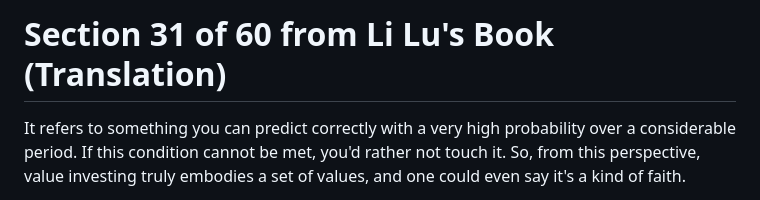
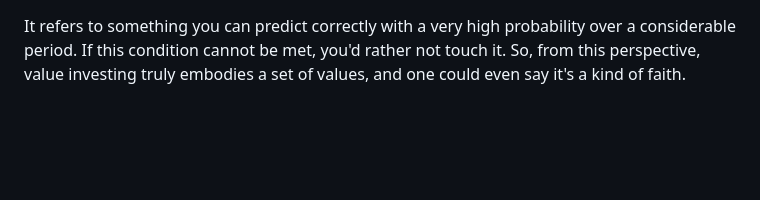
Before and after one commit to yurayura-nmr/yurayura-nmr.github.io, a Markdown page: li_lu_civilization_modernization_translation/translations/31.md, the part around the change. GitHub-like rendering; blank space fills up the shorter version.

```diff
--- a/li_lu_civilization_modernization_translation/translations/31.md
+++ b/li_lu_civilization_modernization_translation/translations/31.md
@@ -1,5 +1,3 @@
-# Section 31 of 60 from Li Lu's Book (Translation)
-
 It refers to something you can predict correctly with a very high probability over a considerable period. If this condition cannot be met, you'd rather not touch it. So, from this perspective, value investing truly embodies a set of values, and one could even say it's a kind of faith.
 
 If it is a faith, it must be validated, and in the process, you will inevitably undergo tests of despair. Therefore, your emotions will certainly fluctuate, at least in the beginning. But gradually, you will truly integrate it into your life, and the turbulence will slowly turn into imperturbability—unmoved by honor or disgrace. Led by your intense interest in the business itself, you will gradually build your own circle of competence. Once you operate with ease within this circle, you can focus single-mindedly, free from the interference of other noise. This is why I find that most truly successful investors are quite distant from financial centers, and the further away they are, the better their performance—take Omaha, for example. In fact, having less communication with people in financial centers like Beijing, Shanghai, New York, or Hong Kong might be more helpful. Those fancy-sounding trading theories are actually just noise. Why call it noise? Because the net result of speculation is zero. If you remember only one thing from my sharing today, let it be this concept of zero-sum—the net outcome of speculation is always zero. Although people don't mention it, this is the reality; it's a simple mathematical concept. Keep this in mind, and the next time you encounter those "high-sounding" theories, you can regard them as Mr. Market. You'll find that Graham's personification of Mr. Market is actually quite fitting.
```
